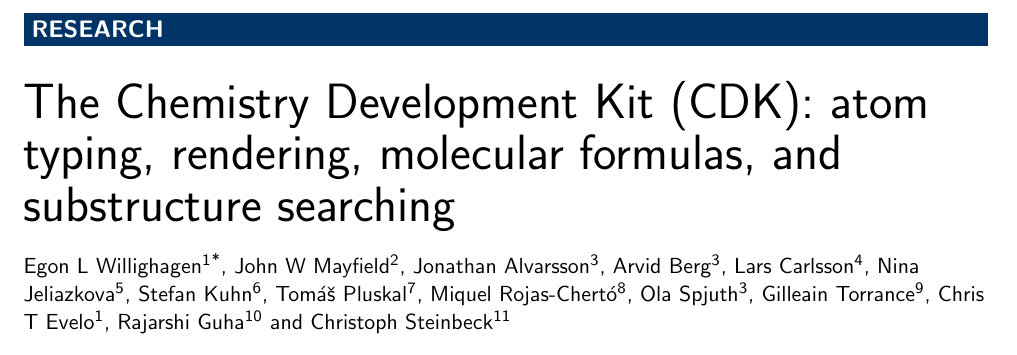
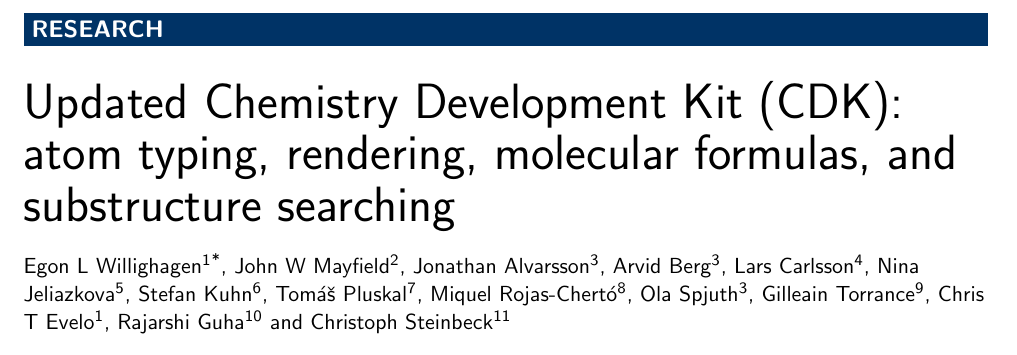
Before and after one commit to cdk/cdk-paper-3, a LaTeX document (article.tex): part of page 1 of 22, cut so that both start at the same text. Compiled offline with pdfLaTeX.

Commit message:
Updated the title to make clear it's not the first CDK paper.

```diff
--- a/article.tex
+++ b/article.tex
@@ -58,7 +58,7 @@
 % The Chemistry Development Kit (CDK): an open-source Java library for Chemo- and Bioinformatics.
 % Recent developments of the chemistry development kit (CDK) - an open-source java library for chemo- and bioinformatics.
 
-\title{The Chemistry Development Kit (CDK): atom typing, rendering, molecular formulas, and substructure searching}
+\title{Updated Chemistry Development Kit (CDK): atom typing, rendering, molecular formulas, and substructure searching}
 
 \author[
    addressref={um},                                 % ORCID: 0000-0001-7542-0286
```
